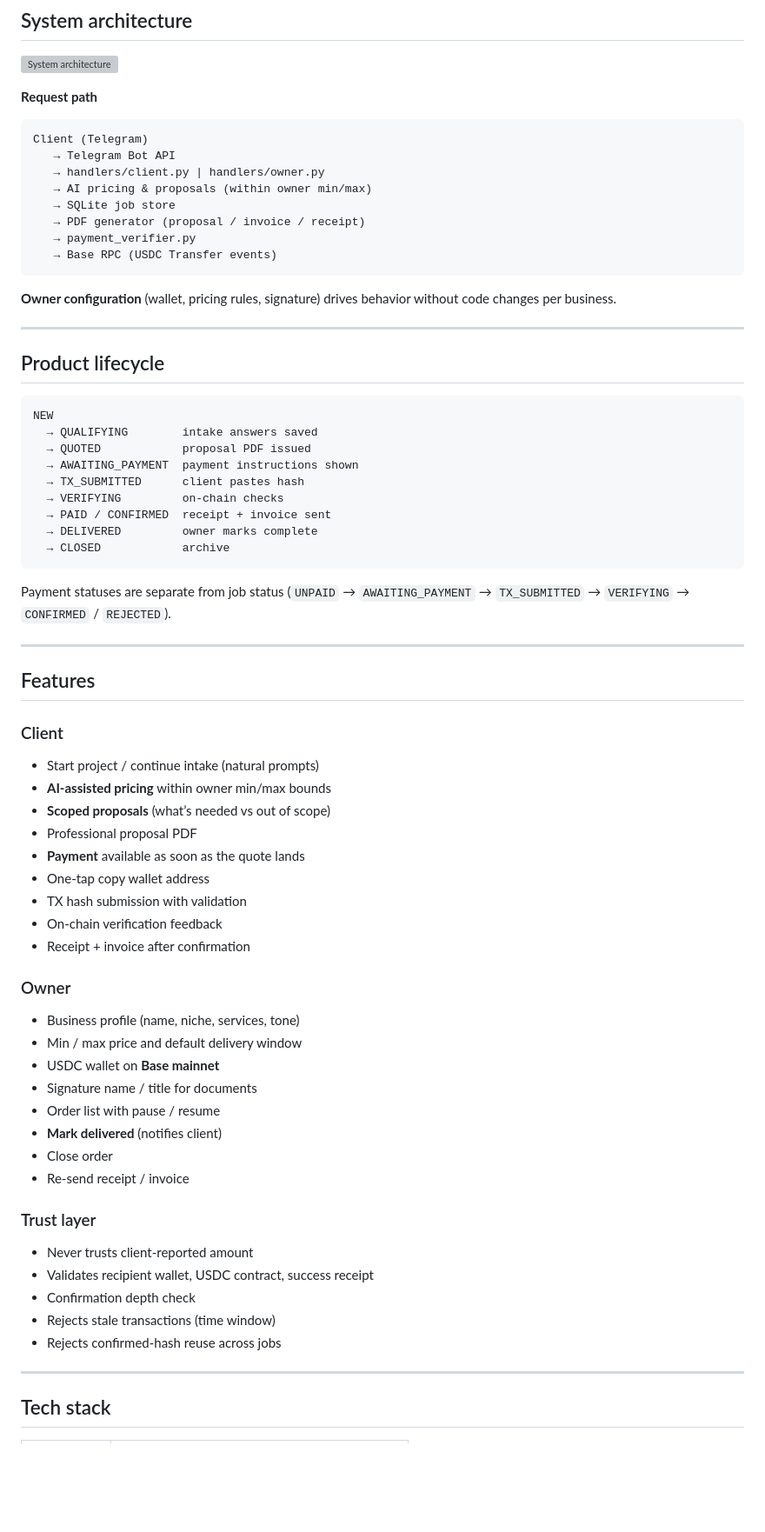
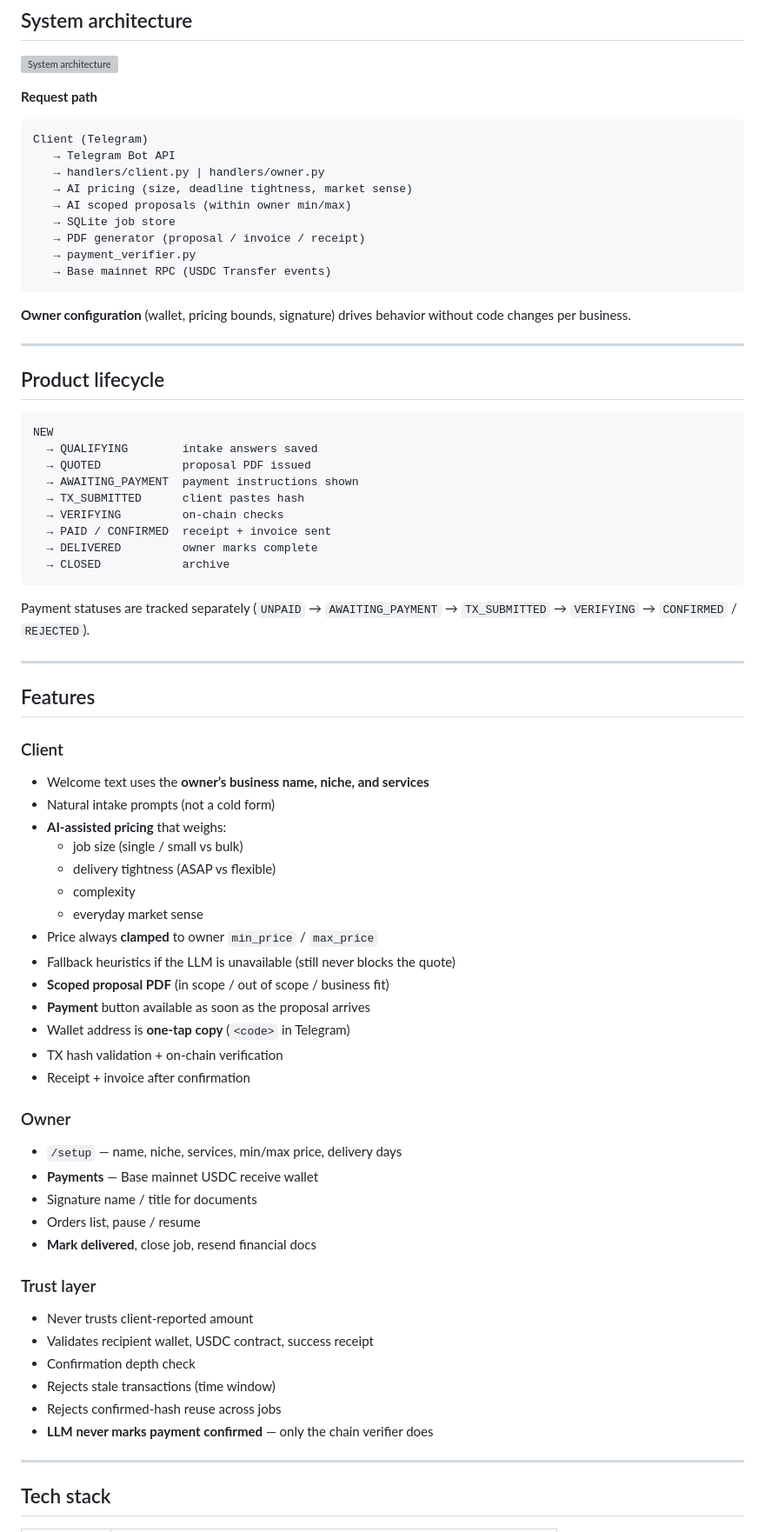
Before and after one commit to Ebubechukwucyber/sovereign-business-operator, a Markdown page: README.md, the part around one of its changes. Shown at 87% size. GitHub-like rendering; blank space fills up the shorter version; grey boxes are pictures that could not be loaded.

Commit message:
docs: sync README with AI pricing, mainnet, and landing page

````diff
--- a/README.md
+++ b/README.md
@@ -65,14 +66,15 @@ Sovereign collapses that into one Telegram operator:
 Client (Telegram)
    → Telegram Bot API
    → handlers/client.py | handlers/owner.py
-   → AI pricing & proposals (within owner min/max)
+   → AI pricing (size, deadline tightness, market sense)
+   → AI scoped proposals (within owner min/max)
    → SQLite job store
    → PDF generator (proposal / invoice / receipt)
    → payment_verifier.py
-   → Base RPC (USDC Transfer events)
+   → Base mainnet RPC (USDC Transfer events)
 ```
 
-**Owner configuration** (wallet, pricing rules, signature) drives behavior without code changes per business.
+**Owner configuration** (wallet, pricing bounds, signature) drives behavior without code changes per business.
 
 ---
 
@@ -90,7 +92,7 @@ NEW
   → CLOSED            archive
 ```
 
-Payment statuses are separate from job status (`UNPAID` → `AWAITING_PAYMENT` → `TX_SUBMITTED` → `VERIFYING` → `CONFIRMED` / `REJECTED`).
+Payment statuses are tracked separately (`UNPAID` → `AWAITING_PAYMENT` → `TX_SUBMITTED` → `VERIFYING` → `CONFIRMED` / `REJECTED`).
 
 ---
 
@@ -98,26 +100,28 @@ Payment statuses are separate from job status (`UNPAID` → `AWAITING_PAYMENT`
 
 ### Client
 
-- Start project / continue intake (natural prompts)
-- **AI-assisted pricing** within owner min/max bounds
-- **Scoped proposals** (what’s needed vs out of scope)
-- Professional proposal PDF
-- **Payment** available as soon as the quote lands
-- One-tap copy wallet address
-- TX hash submission with validation
-- On-chain verification feedback
+- Welcome text uses the **owner’s business name, niche, and services**
+- Natural intake prompts (not a cold form)
+- **AI-assisted pricing** that weighs:
+  - job size (single / small vs bulk)
+  - delivery tightness (ASAP vs flexible)
+  - complexity
+  - everyday market sense
+- Price always **clamped** to owner `min_price` / `max_price`
+- Fallback heuristics if the LLM is unavailable (still never blocks the quote)
+- **Scoped proposal PDF** (in scope / out of scope / business fit)
+- **Payment** button available as soon as the proposal arrives
+- Wallet address is **one-tap copy** (`<code>` in Telegram)
+- TX hash validation + on-chain verification
 - Receipt + invoice after confirmation
 
 ### Owner
 
-- Business profile (name, niche, services, tone)
-- Min / max price and default delivery window
-- USDC wallet on **Base mainnet**
+- `/setup` — name, niche, services, min/max price, delivery days
+- **Payments** — Base mainnet USDC receive wallet
 - Signature name / title for documents
-- Order list with pause / resume
-- **Mark delivered** (notifies client)
-- Close order
-- Re-send receipt / invoice
+- Orders list, pause / resume
+- **Mark delivered**, close job, resend financial docs
 
 ### Trust layer
 
@@ -126,6 +130,7 @@ Payment statuses are separate from job status (`UNPAID` → `AWAITING_PAYMENT`
 - Confirmation depth check
 - Rejects stale transactions (time window)
 - Rejects confirmed-hash reuse across jobs
+- **LLM never marks payment confirmed** — only the chain verifier does
 
 ---
 
````
Also changed, not shown: other parts of README.md (+26 -19 lines).
